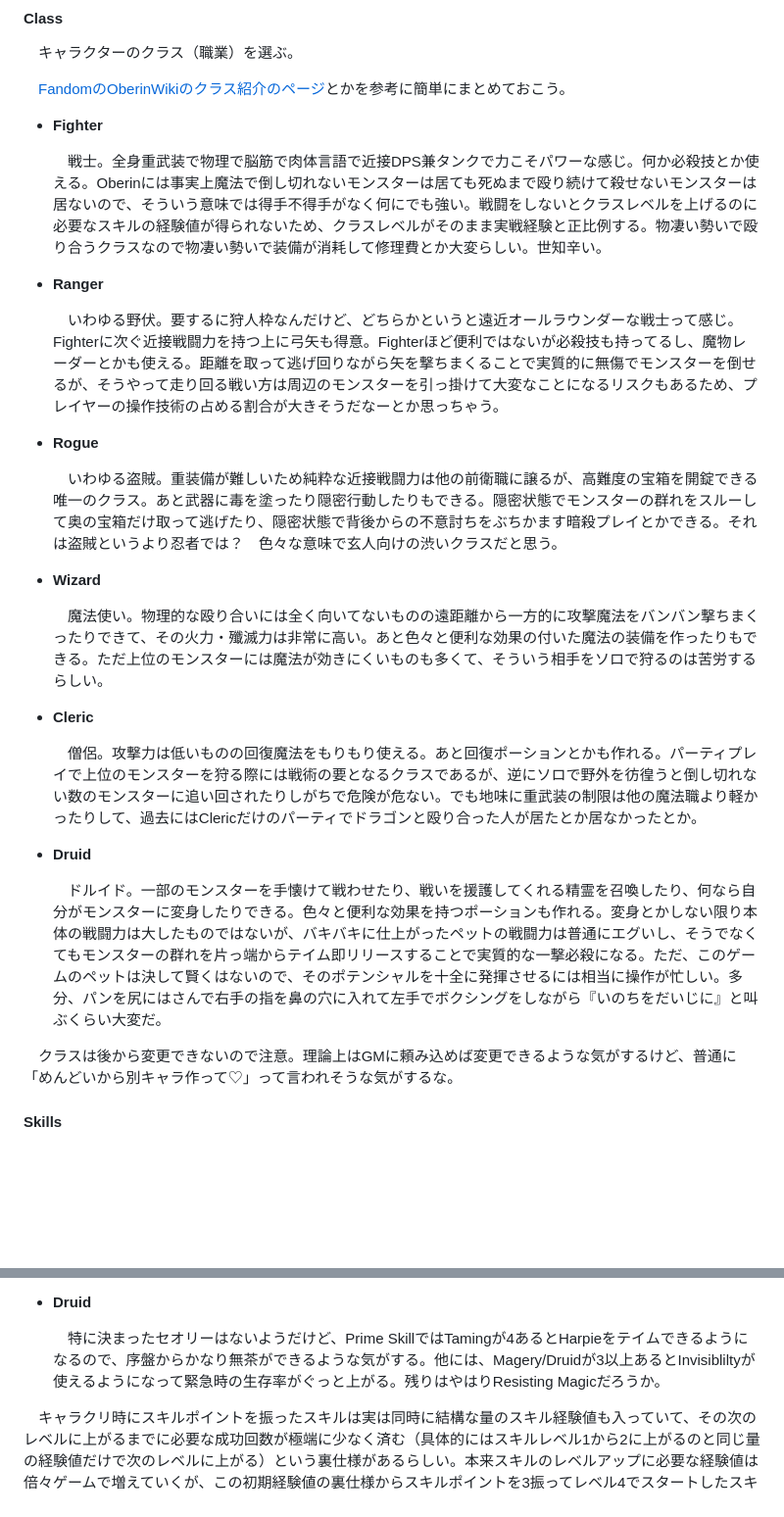
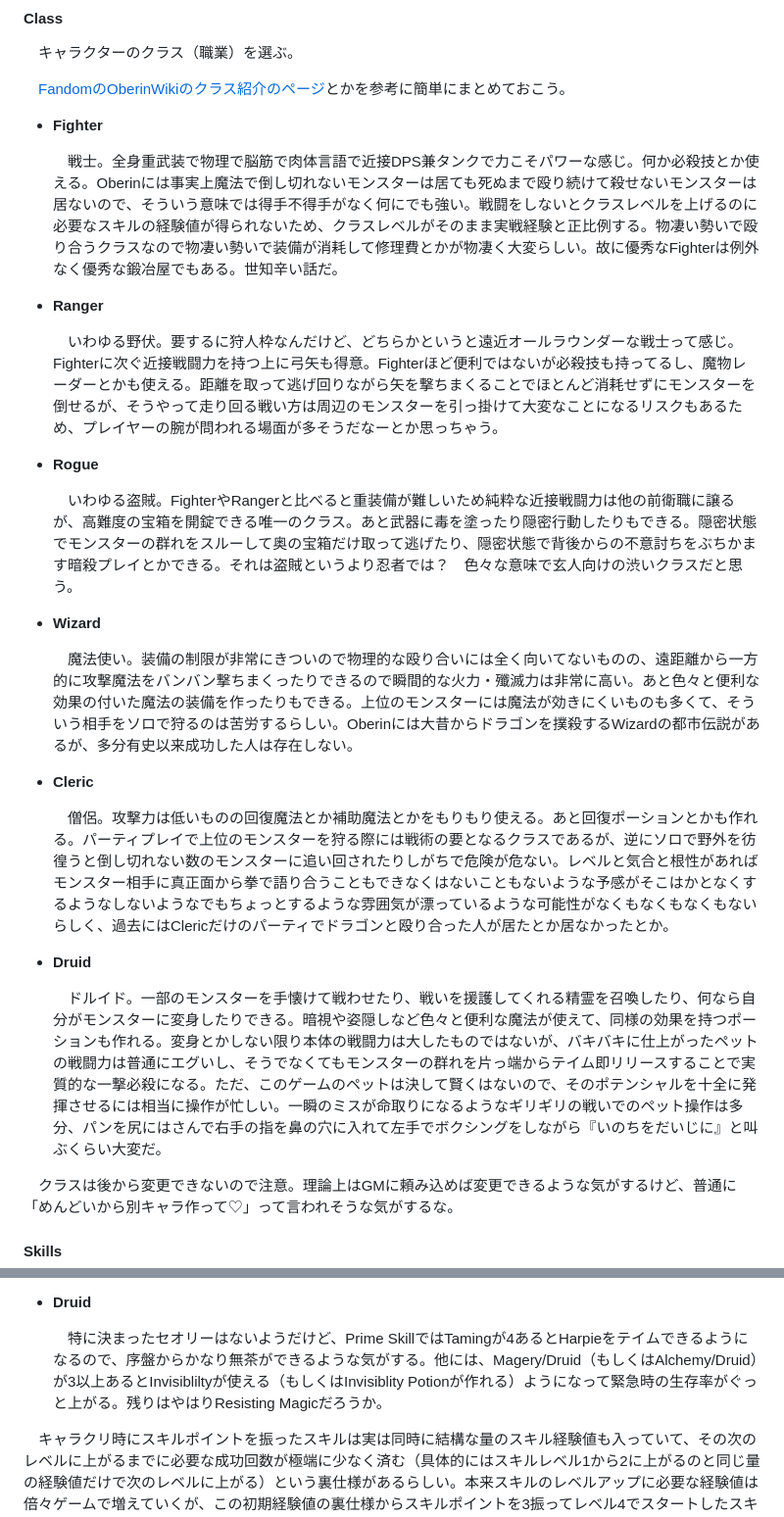
Before and after one commit to helfard/oberin, a Markdown page: md/characreate.md, 2 parts joined by grey strips. Shown at 98% size. Rendered like a GitHub page; blank space fills up the shorter version.

```diff
--- a/md/characreate.md
+++ b/md/characreate.md
@@ -63,27 +63,27 @@ Oberinのキャラクター作成
 
 - **Fighter**
 
-    　戦士。全身重武装で物理で脳筋で肉体言語で近接DPS兼タンクで力こそパワーな感じ。何か必殺技とか使える。Oberinには事実上魔法で倒し切れないモンスターは居ても死ぬまで殴り続けて殺せないモンスターは居ないので、そういう意味では得手不得手がなく何にでも強い。戦闘をしないとクラスレベルを上げるのに必要なスキルの経験値が得られないため、クラスレベルがそのまま実戦経験と正比例する。物凄い勢いで殴り合うクラスなので物凄い勢いで装備が消耗して修理費とか大変らしい。世知辛い。
+    　戦士。全身重武装で物理で脳筋で肉体言語で近接DPS兼タンクで力こそパワーな感じ。何か必殺技とか使える。Oberinには事実上魔法で倒し切れないモンスターは居ても死ぬまで殴り続けて殺せないモンスターは居ないので、そういう意味では得手不得手がなく何にでも強い。戦闘をしないとクラスレベルを上げるのに必要なスキルの経験値が得られないため、クラスレベルがそのまま実戦経験と正比例する。物凄い勢いで殴り合うクラスなので物凄い勢いで装備が消耗して修理費とかが物凄く大変らしい。故に優秀なFighterは例外なく優秀な鍛冶屋でもある。世知辛い話だ。
 
 - **Ranger**
 
-    　いわゆる野伏。要するに狩人枠なんだけど、どちらかというと遠近オールラウンダーな戦士って感じ。Fighterに次ぐ近接戦闘力を持つ上に弓矢も得意。Fighterほど便利ではないが必殺技も持ってるし、魔物レーダーとかも使える。距離を取って逃げ回りながら矢を撃ちまくることで実質的に無傷でモンスターを倒せるが、そうやって走り回る戦い方は周辺のモンスターを引っ掛けて大変なことになるリスクもあるため、プレイヤーの操作技術の占める割合が大きそうだなーとか思っちゃう。
+    　いわゆる野伏。要するに狩人枠なんだけど、どちらかというと遠近オールラウンダーな戦士って感じ。Fighterに次ぐ近接戦闘力を持つ上に弓矢も得意。Fighterほど便利ではないが必殺技も持ってるし、魔物レーダーとかも使える。距離を取って逃げ回りながら矢を撃ちまくることでほとんど消耗せずにモンスターを倒せるが、そうやって走り回る戦い方は周辺のモンスターを引っ掛けて大変なことになるリスクもあるため、プレイヤーの腕が問われる場面が多そうだなーとか思っちゃう。
 
 - **Rogue**
 
-    　いわゆる盗賊。重装備が難しいため純粋な近接戦闘力は他の前衛職に譲るが、高難度の宝箱を開錠できる唯一のクラス。あと武器に毒を塗ったり隠密行動したりもできる。隠密状態でモンスターの群れをスルーして奥の宝箱だけ取って逃げたり、隠密状態で背後からの不意討ちをぶちかます暗殺プレイとかできる。それは盗賊というより忍者では？　色々な意味で玄人向けの渋いクラスだと思う。
+    　いわゆる盗賊。FighterやRangerと比べると重装備が難しいため純粋な近接戦闘力は他の前衛職に譲るが、高難度の宝箱を開錠できる唯一のクラス。あと武器に毒を塗ったり隠密行動したりもできる。隠密状態でモンスターの群れをスルーして奥の宝箱だけ取って逃げたり、隠密状態で背後からの不意討ちをぶちかます暗殺プレイとかできる。それは盗賊というより忍者では？　色々な意味で玄人向けの渋いクラスだと思う。
 
 - **Wizard**
 
-    　魔法使い。物理的な殴り合いには全く向いてないものの遠距離から一方的に攻撃魔法をバンバン撃ちまくったりできて、その火力・殲滅力は非常に高い。あと色々と便利な効果の付いた魔法の装備を作ったりもできる。ただ上位のモンスターには魔法が効きにくいものも多くて、そういう相手をソロで狩るのは苦労するらしい。
+    　魔法使い。装備の制限が非常にきついので物理的な殴り合いには全く向いてないものの、遠距離から一方的に攻撃魔法をバンバン撃ちまくったりできるので瞬間的な火力・殲滅力は非常に高い。あと色々と便利な効果の付いた魔法の装備を作ったりもできる。上位のモンスターには魔法が効きにくいものも多くて、そういう相手をソロで狩るのは苦労するらしい。Oberinには大昔からドラゴンを撲殺するWizardの都市伝説があるが、多分有史以来成功した人は存在しない。
 
 - **Cleric**
 
-    　僧侶。攻撃力は低いものの回復魔法をもりもり使える。あと回復ポーションとかも作れる。パーティプレイで上位のモンスターを狩る際には戦術の要となるクラスであるが、逆にソロで野外を彷徨うと倒し切れない数のモンスターに追い回されたりしがちで危険が危ない。でも地味に重武装の制限は他の魔法職より軽かったりして、過去にはClericだけのパーティでドラゴンと殴り合った人が居たとか居なかったとか。
+    　僧侶。攻撃力は低いものの回復魔法とか補助魔法とかをもりもり使える。あと回復ポーションとかも作れる。パーティプレイで上位のモンスターを狩る際には戦術の要となるクラスであるが、逆にソロで野外を彷徨うと倒し切れない数のモンスターに追い回されたりしがちで危険が危ない。レベルと気合と根性があればモンスター相手に真正面から拳で語り合うこともできなくはないこともないような予感がそこはかとなくするようなしないようなでもちょっとするような雰囲気が漂っているような可能性がなくもなくもなくもないらしく、過去にはClericだけのパーティでドラゴンと殴り合った人が居たとか居なかったとか。
 
 - **Druid**
 
-    　ドルイド。一部のモンスターを手懐けて戦わせたり、戦いを援護してくれる精霊を召喚したり、何なら自分がモンスターに変身したりできる。色々と便利な効果を持つポーションも作れる。変身とかしない限り本体の戦闘力は大したものではないが、バキバキに仕上がったペットの戦闘力は普通にエグいし、そうでなくてもモンスターの群れを片っ端からテイム即リリースすることで実質的な一撃必殺になる。ただ、このゲームのペットは決して賢くはないので、そのポテンシャルを十全に発揮させるには相当に操作が忙しい。多分、パンを尻にはさんで右手の指を鼻の穴に入れて左手でボクシングをしながら『いのちをだいじに』と叫ぶくらい大変だ。
+    　ドルイド。一部のモンスターを手懐けて戦わせたり、戦いを援護してくれる精霊を召喚したり、何なら自分がモンスターに変身したりできる。暗視や姿隠しなど色々と便利な魔法が使えて、同様の効果を持つポーションも作れる。変身とかしない限り本体の戦闘力は大したものではないが、バキバキに仕上がったペットの戦闘力は普通にエグいし、そうでなくてもモンスターの群れを片っ端からテイム即リリースすることで実質的な一撃必殺になる。ただ、このゲームのペットは決して賢くはないので、そのポテンシャルを十全に発揮させるには相当に操作が忙しい。一瞬のミスが命取りになるようなギリギリの戦いでのペット操作は多分、パンを尻にはさんで右手の指を鼻の穴に入れて左手でボクシングをしながら『いのちをだいじに』と叫ぶくらい大変だ。
 
 　クラスは後から変更できないので注意。理論上はGMに頼み込めば変更できるような気がするけど、普通に「めんどいから別キャラ作って♡」って言われそうな気がするな。
 
@@ -281,6 +281,6 @@ A. そんなの知らんがなー。
 
 - **Druid**
 
-    　特に決まったセオリーはないようだけど、Prime SkillではTamingが4あるとHarpieをテイムできるようになるので、序盤からかなり無茶ができるような気がする。他には、Magery/Druidが3以上あるとInvisibliltyが使えるようになって緊急時の生存率がぐっと上がる。残りはやはりResisting Magicだろうか。
+    　特に決まったセオリーはないようだけど、Prime SkillではTamingが4あるとHarpieをテイムできるようになるので、序盤からかなり無茶ができるような気がする。他には、Magery/Druid（もしくはAlchemy/Druid）が3以上あるとInvisibliltyが使える（もしくはInvisiblity Potionが作れる）ようになって緊急時の生存率がぐっと上がる。残りはやはりResisting Magicだろうか。
 
 　キャラクリ時にスキルポイントを振ったスキルは実は同時に結構な量のスキル経験値も入っていて、その次のレベルに上がるまでに必要な成功回数が極端に少なく済む（具体的にはスキルレベル1から2に上がるのと同じ量の経験値だけで次のレベルに上がる）という裏仕様があるらしい。本来スキルのレベルアップに必要な経験値は倍々ゲームで増えていくが、この初期経験値の裏仕様からスキルポイントを3振ってレベル4でスタートしたスキルは非常に早く（理論上は8倍早く）レベル5に到達する。なので、どのクラスにおいてもスキルポイントを3・3・3・1と振ってなるべく4レベルのスキルを多く持つと効率が良くなるそうだ。
```
